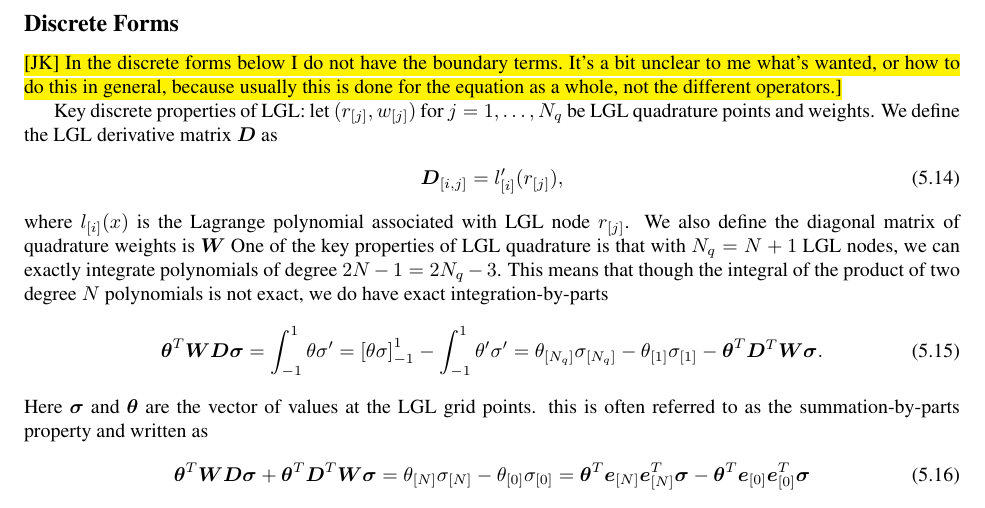
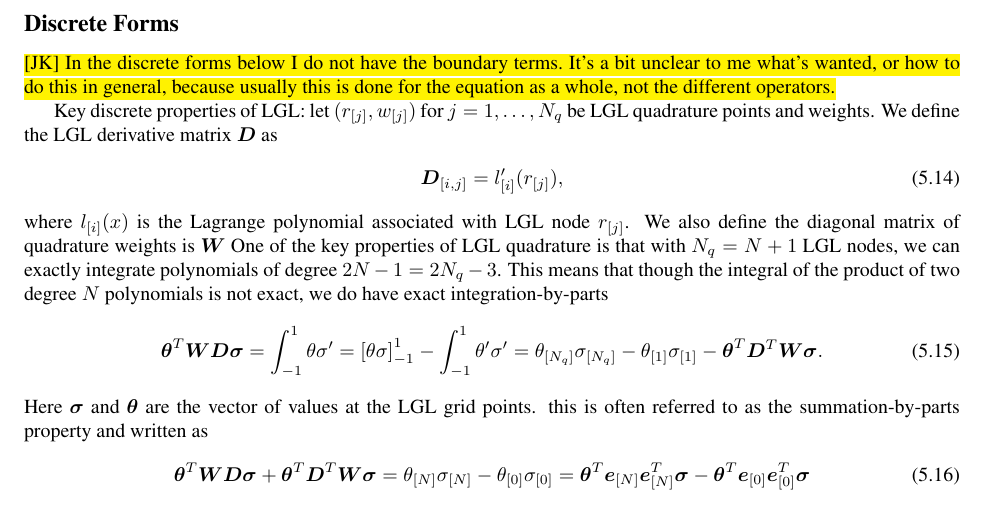
Before and after one commit to CliMA/Design-Docs, a LaTeX thesis (CLIMA-numerics/Numerics.tex): part of page 36 of 48, cut so that both start at the same text. Compiled offline with pdfLaTeX.

Commit message:
Remove random ]

```diff
--- a/CLIMA-numerics/Numerics.tex
+++ b/CLIMA-numerics/Numerics.tex
@@ -2474,7 +2474,7 @@ where $N_h+1$ and $N_v+1$ are the number of LGL points in the horizontal and ver
 
 \hl{[JK] In the discrete forms below I do not have the boundary terms.
 It's a bit unclear to me what's wanted, or how to do this in general, because
-usually this is done for the equation as a whole, not the different operators.]}
+usually this is done for the equation as a whole, not the different operators.}
 
 Key discrete properties of LGL: let $(r_{[j]}, w_{[j]})$ for $j = 1, \dots, N_q$ be LGL quadrature points and weights.
 We define the LGL derivative matrix $\mat{D}$ as
```
